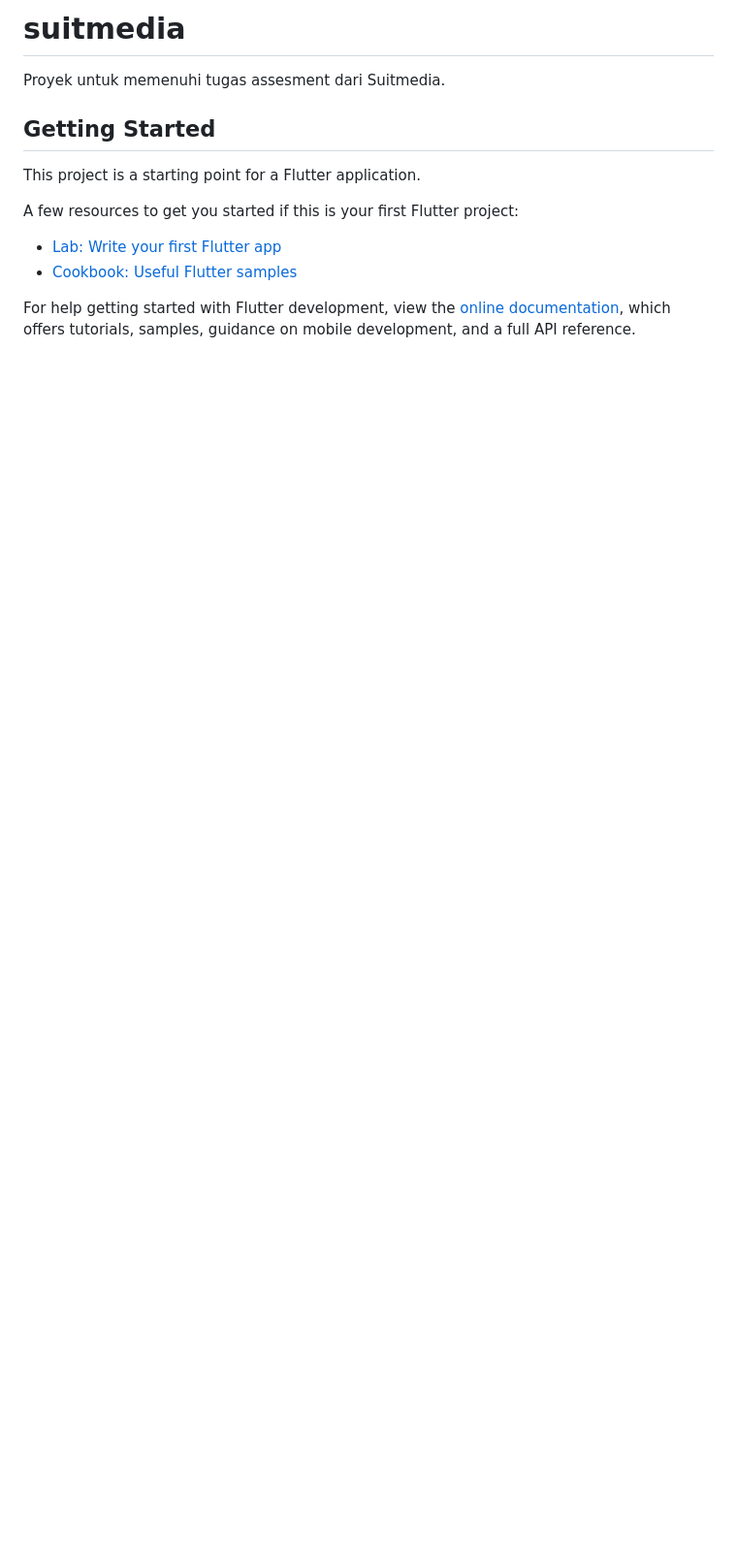
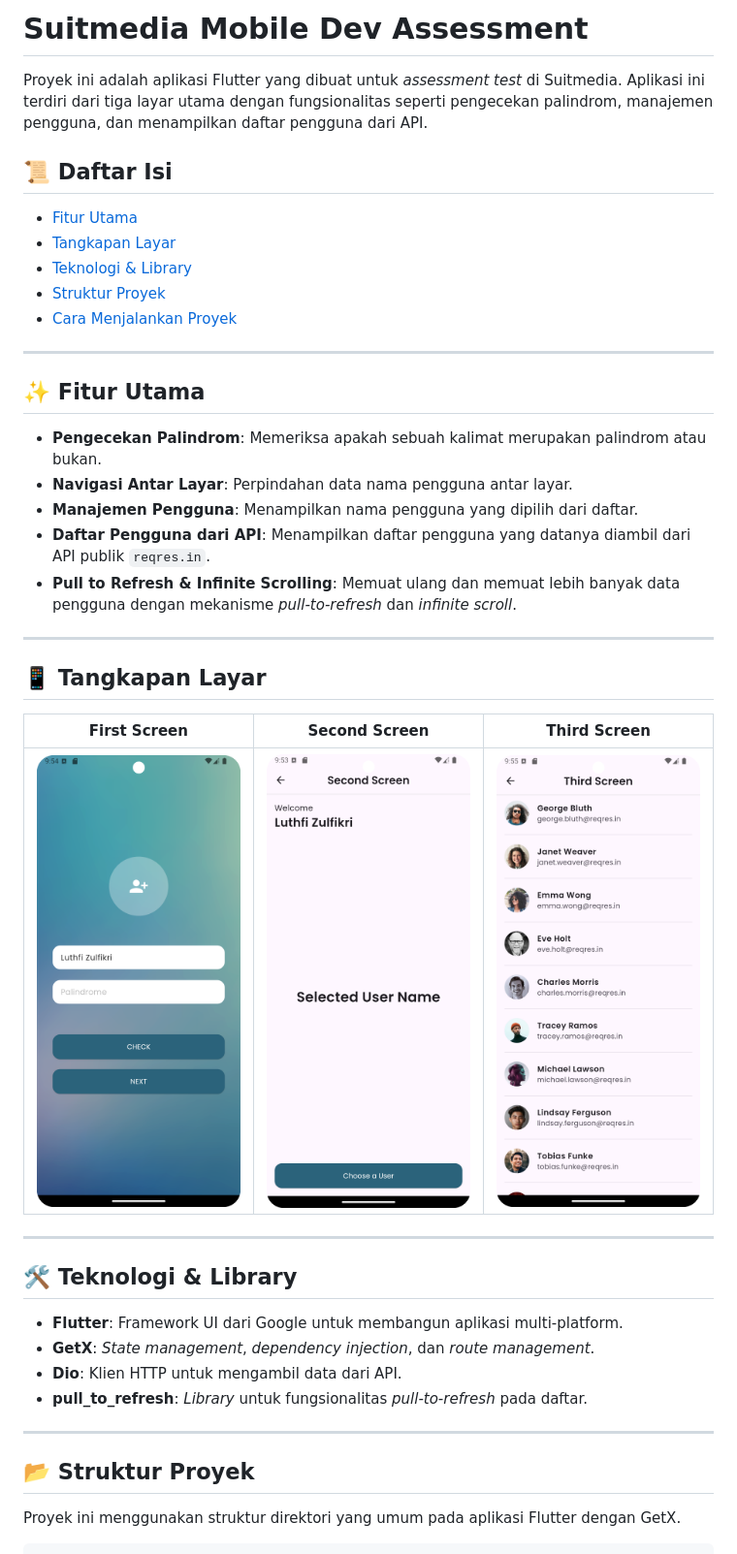
Before and after one commit to lutzzzx/Flutter_Test, a Markdown page: README.md, the part around the change printed below. Shown: that part at 97% size. Drawn GitHub-style; pictures changed too: assets/images/first_screen.png (added), assets/images/second_screen.png (added), assets/images/third_screen.png (added); blank space fills up the shorter version.

```diff
--- a/README.md
+++ b/README.md
@@ -1,16 +1,46 @@
-# suitmedia
+# Suitmedia Mobile Dev Assessment
 
-Proyek untuk memenuhi tugas assesment dari Suitmedia.
+Proyek ini adalah aplikasi Flutter yang dibuat untuk *assessment test* di Suitmedia. Aplikasi ini terdiri dari tiga layar utama dengan fungsionalitas seperti pengecekan palindrom, manajemen pengguna, dan menampilkan daftar pengguna dari API.
 
-## Getting Started
+## 📜 Daftar Isi
 
-This project is a starting point for a Flutter application.
+* [Fitur Utama](https://www.google.com/search?q=%23-fitur-utama)
+* [Tangkapan Layar](https://www.google.com/search?q=%23-tangkapan-layar)
+* [Teknologi & Library](https://www.google.com/search?q=%23-teknologi--library)
+* [Struktur Proyek](https://www.google.com/search?q=%23-struktur-proyek)
+* [Cara Menjalankan Proyek](https://www.google.com/search?q=%23-cara-menjalankan-proyek)
 
-A few resources to get you started if this is your first Flutter project:
+-----
 
-- [Lab: Write your first Flutter app](https://docs.flutter.dev/get-started/codelab)
-- [Cookbook: Useful Flutter samples](https://docs.flutter.dev/cookbook)
+## ✨ Fitur Utama
 
-For help getting started with Flutter development, view the
-[online documentation](https://docs.flutter.dev/), which offers tutorials,
-samples, guidance on mobile development, and a full API reference.
+* **Pengecekan Palindrom**: Memeriksa apakah sebuah kalimat merupakan palindrom atau bukan.
+* **Navigasi Antar Layar**: Perpindahan data nama pengguna antar layar.
+* **Manajemen Pengguna**: Menampilkan nama pengguna yang dipilih dari daftar.
+* **Daftar Pengguna dari API**: Menampilkan daftar pengguna yang datanya diambil dari API publik `reqres.in`.
+* **Pull to Refresh & Infinite Scrolling**: Memuat ulang dan memuat lebih banyak data pengguna dengan mekanisme *pull-to-refresh* dan *infinite scroll*.
+
+-----
+
+## 📱 Tangkapan Layar
+
+|          First Screen           |                   Second Screen                   |                  Third Screen                   |
+|:-------------------------------:|:-------------------------------------------------:|:-----------------------------------------------:|
+| ![First Screen](assets/images/first_screen.png) | ![Second Screen](assets/images/second_screen.png) | ![Third Screen](assets/images/third_screen.png) |
+
+
+-----
+
+## 🛠️ Teknologi & Library
+
+* **Flutter**: Framework UI dari Google untuk membangun aplikasi multi-platform.
+* **GetX**: *State management*, *dependency injection*, dan *route management*.
+* **Dio**: Klien HTTP untuk mengambil data dari API.
+* **pull\_to\_refresh**: *Library* untuk fungsionalitas *pull-to-refresh* pada daftar.
+
+-----
+
+## 📂 Struktur Proyek
+
+Proyek ini menggunakan struktur direktori yang umum pada aplikasi Flutter dengan GetX.
+
```
Also changed, not shown: other parts of README.md (+94 -0 lines), 1 other file.
